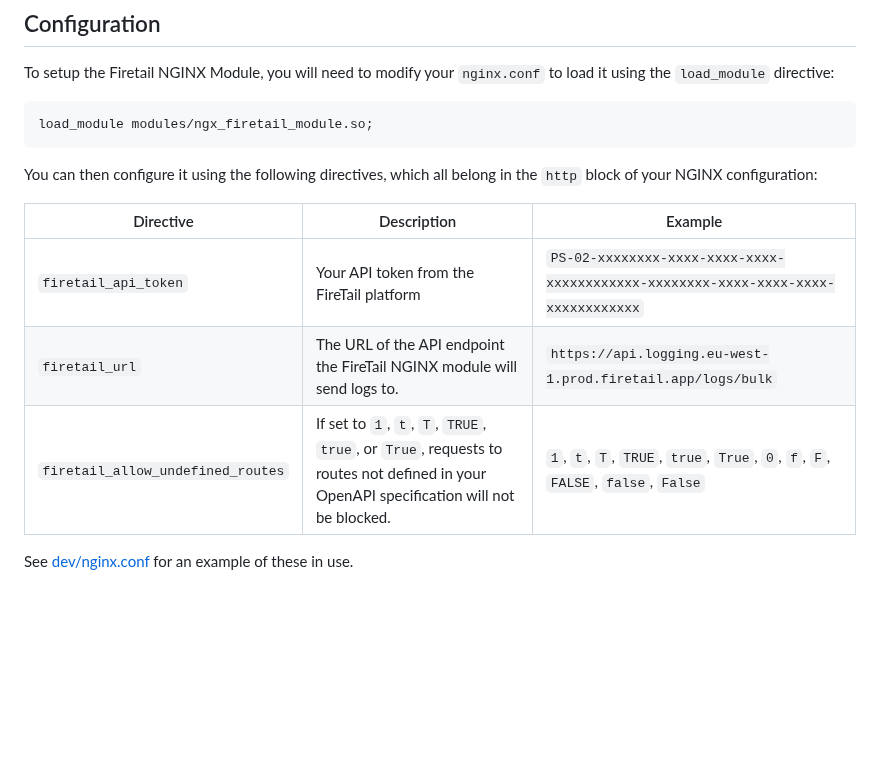
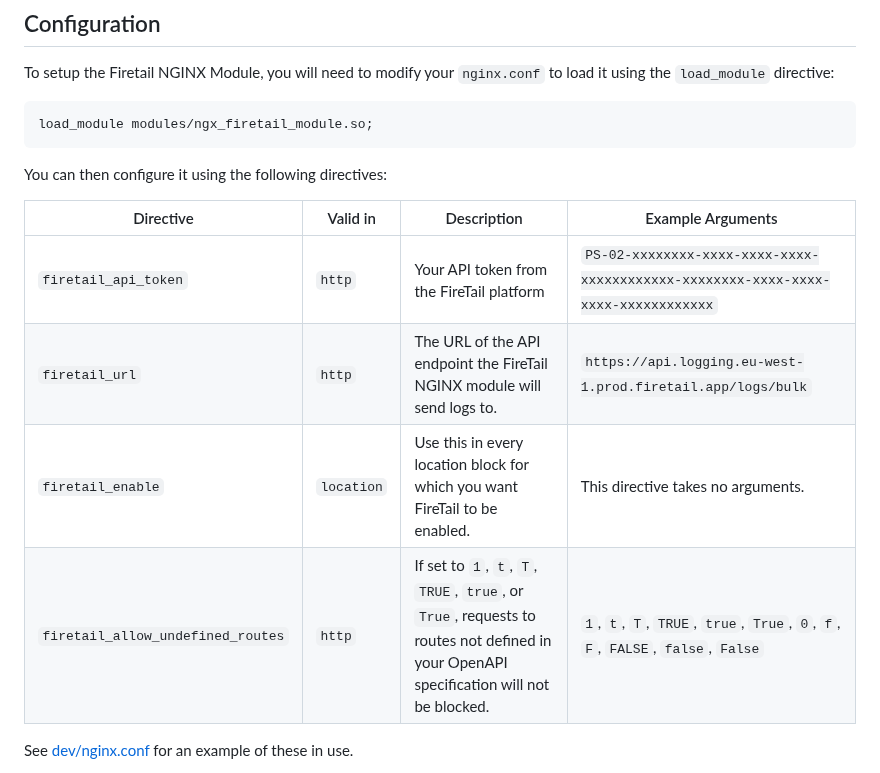
Before and after one commit to FireTail-io/firetail-nginx-module, a Markdown page: README.md, the part around the change. Rendered like a GitHub page; blank space fills up the shorter version.

Commit message:
Doc firetail_enable directive

````diff
--- a/README.md
+++ b/README.md
@@ -29,13 +29,14 @@ To setup the Firetail NGINX Module, you will need to modify your `nginx.conf` to
 load_module modules/ngx_firetail_module.so;
 ```
 
-You can then configure it using the following directives, which all belong in the `http` block of your NGINX configuration:
+You can then configure it using the following directives:
 
-| Directive                         | Description                                                  | Example                                                      |
-| --------------------------------- | ------------------------------------------------------------ | ------------------------------------------------------------ |
-| `firetail_api_token`              | Your API token from the FireTail platform                    | `PS-02-xxxxxxxx-xxxx-xxxx-xxxx-xxxxxxxxxxxx-xxxxxxxx-xxxx-xxxx-xxxx-xxxxxxxxxxxx` |
-| `firetail_url`                    | The URL of the API endpoint the FireTail NGINX module will send logs to. | `https://api.logging.eu-west-1.prod.firetail.app/logs/bulk`  |
-| `firetail_allow_undefined_routes` | If set to `1`, `t`, `T`, `TRUE`, `true`, or `True`, requests to routes not defined in your OpenAPI specification will not be blocked. | `1`, `t`, `T`, `TRUE`, `true`, `True`, `0`, `f`, `F`, `FALSE`, `false`, `False` |
+| Directive                         | Valid in   | Description                                                  | Example Arguments                                            |
+| --------------------------------- | ---------- | ------------------------------------------------------------ | ------------------------------------------------------------ |
+| `firetail_api_token`              | `http`     | Your API token from the FireTail platform                    | `PS-02-xxxxxxxx-xxxx-xxxx-xxxx-xxxxxxxxxxxx-xxxxxxxx-xxxx-xxxx-xxxx-xxxxxxxxxxxx` |
+| `firetail_url`                    | `http`     | The URL of the API endpoint the FireTail NGINX module will send logs to. | `https://api.logging.eu-west-1.prod.firetail.app/logs/bulk`  |
+| `firetail_enable`                 | `location` | Use this in every location block for which you want FireTail to be enabled. | This directive takes no arguments.                           |
+| `firetail_allow_undefined_routes` | `http`     | If set to `1`, `t`, `T`, `TRUE`, `true`, or `True`, requests to routes not defined in your OpenAPI specification will not be blocked. | `1`, `t`, `T`, `TRUE`, `true`, `True`, `0`, `f`, `F`, `FALSE`, `false`, `False` |
 
 See [dev/nginx.conf](./dev/nginx.conf) for an example of these in use.
 
````
